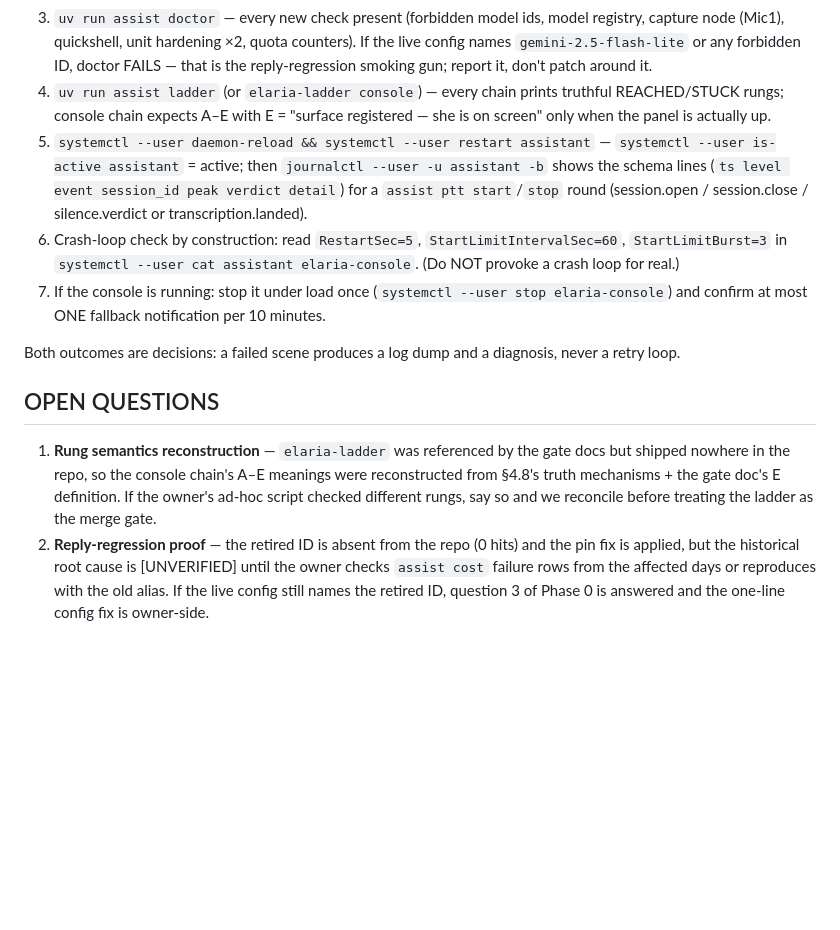
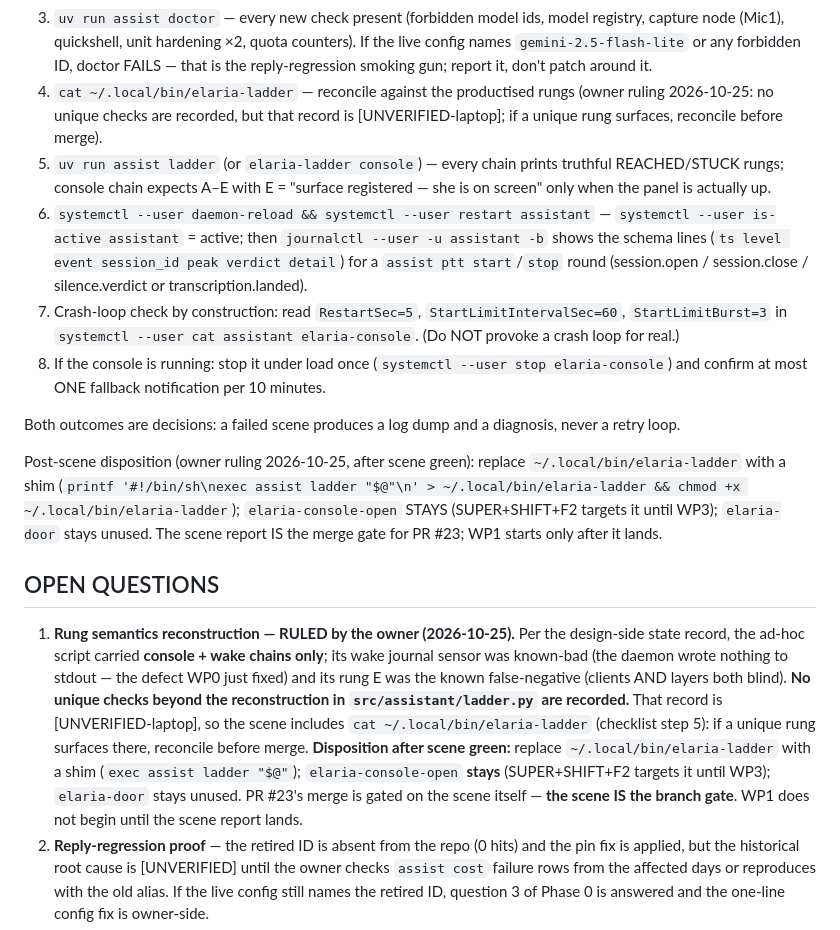
Before and after one commit to Darrelongithub/Elaria, a Markdown page: docs/phase-reports/2026-10-25-wp0-eyes.md, the part around the change. GitHub-like rendering; blank space fills up the shorter version.

Commit message:
Record owner ruling on ad-hoc elaria-ladder open question (WP0)
Owner ruling 2026-10-25 (open-question 1 of the WP0 report): the ad-hoc
script carried console + wake chains only; its wake journal sensor was
known-bad (fixed by WP0's schema lines) and its rung E was the known
false-negative. No unique checks beyond the productised reconstruction are
recorded — [UNVERIFIED-laptop], so the scene checklist gains
`cat ~/.local/bin/elaria-ladder` with reconcile-before-merge if a unique
rung surfaces. Disposition after scene green: replace the ad-hoc script
with a shim (exec assist ladder "$@"); elaria-console-open STAYS
(SUPER+SHIFT+F2 targets it until WP3); elaria-door stays unused. The scene
report IS the merge gate for PR #23; WP1 starts only after it lands.

Co-authored-by: arena-agent <297053741+arena-agent@users.noreply.github.com>

```diff
--- a/docs/phase-reports/2026-10-25-wp0-eyes.md
+++ b/docs/phase-reports/2026-10-25-wp0-eyes.md
@@ -107,32 +107,52 @@ Checklist (run on the laptop, on this branch):
    counters). If the live config names `gemini-2.5-flash-lite` or any
    forbidden ID, doctor FAILS — that is the reply-regression smoking gun;
    report it, don't patch around it.
-4. `uv run assist ladder` (or `elaria-ladder console`) — every chain prints
+4. `cat ~/.local/bin/elaria-ladder` — reconcile against the productised
+   rungs (owner ruling 2026-10-25: no unique checks are recorded, but that
+   record is [UNVERIFIED-laptop]; if a unique rung surfaces, reconcile
+   before merge).
+5. `uv run assist ladder` (or `elaria-ladder console`) — every chain prints
    truthful REACHED/STUCK rungs; console chain expects A–E with E =
    "surface registered — she is on screen" only when the panel is actually up.
-5. `systemctl --user daemon-reload && systemctl --user restart assistant`
+6. `systemctl --user daemon-reload && systemctl --user restart assistant`
    — `systemctl --user is-active assistant` = active; then
    `journalctl --user -u assistant -b` shows the schema lines
    (`ts level event session_id peak verdict detail`) for a `assist ptt
    start`/`stop` round (session.open / session.close / silence.verdict or
    transcription.landed).
-6. Crash-loop check by construction: read `RestartSec=5`,
+7. Crash-loop check by construction: read `RestartSec=5`,
    `StartLimitIntervalSec=60`, `StartLimitBurst=3` in `systemctl --user cat
    assistant elaria-console`. (Do NOT provoke a crash loop for real.)
-7. If the console is running: stop it under load once
+8. If the console is running: stop it under load once
    (`systemctl --user stop elaria-console`) and confirm at most ONE fallback
    notification per 10 minutes.
 
 Both outcomes are decisions: a failed scene produces a log dump and a
 diagnosis, never a retry loop.
 
+Post-scene disposition (owner ruling 2026-10-25, after scene green): replace
+`~/.local/bin/elaria-ladder` with a shim
+(`printf '#!/bin/sh\nexec assist ladder "$@"\n' > ~/.local/bin/elaria-ladder
+&& chmod +x ~/.local/bin/elaria-ladder`); `elaria-console-open` STAYS
+(SUPER+SHIFT+F2 targets it until WP3); `elaria-door` stays unused. The scene
+report IS the merge gate for PR #23; WP1 starts only after it lands.
+
 ## OPEN QUESTIONS
 
-1. **Rung semantics reconstruction** — `elaria-ladder` was referenced by the
-   gate docs but shipped nowhere in the repo, so the console chain's A–E
-   meanings were reconstructed from §4.8's truth mechanisms + the gate doc's
-   E definition. If the owner's ad-hoc script checked different rungs, say so
-   and we reconcile before treating the ladder as the merge gate.
+1. **Rung semantics reconstruction — RULED by the owner (2026-10-25).**
+   Per the design-side state record, the ad-hoc script carried **console +
+   wake chains only**; its wake journal sensor was known-bad (the daemon
+   wrote nothing to stdout — the defect WP0 just fixed) and its rung E was
+   the known false-negative (clients AND layers both blind). **No unique
+   checks beyond the reconstruction in `src/assistant/ladder.py` are
+   recorded.** That record is [UNVERIFIED-laptop], so the scene includes
+   `cat ~/.local/bin/elaria-ladder` (checklist step 5): if a unique rung
+   surfaces there, reconcile before merge. **Disposition after scene
+   green:** replace `~/.local/bin/elaria-ladder` with a shim
+   (`exec assist ladder "$@"`); `elaria-console-open` **stays**
+   (SUPER+SHIFT+F2 targets it until WP3); `elaria-door` stays unused. PR
+   #23's merge is gated on the scene itself — **the scene IS the branch
+   gate**. WP1 does not begin until the scene report lands.
 2. **Reply-regression proof** — the retired ID is absent from the repo (0
    hits) and the pin fix is applied, but the historical root cause is
    [UNVERIFIED] until the owner checks `assist cost` failure rows from the
```
Also changed, not shown: HANDOFF.md (+14 -0 lines).
